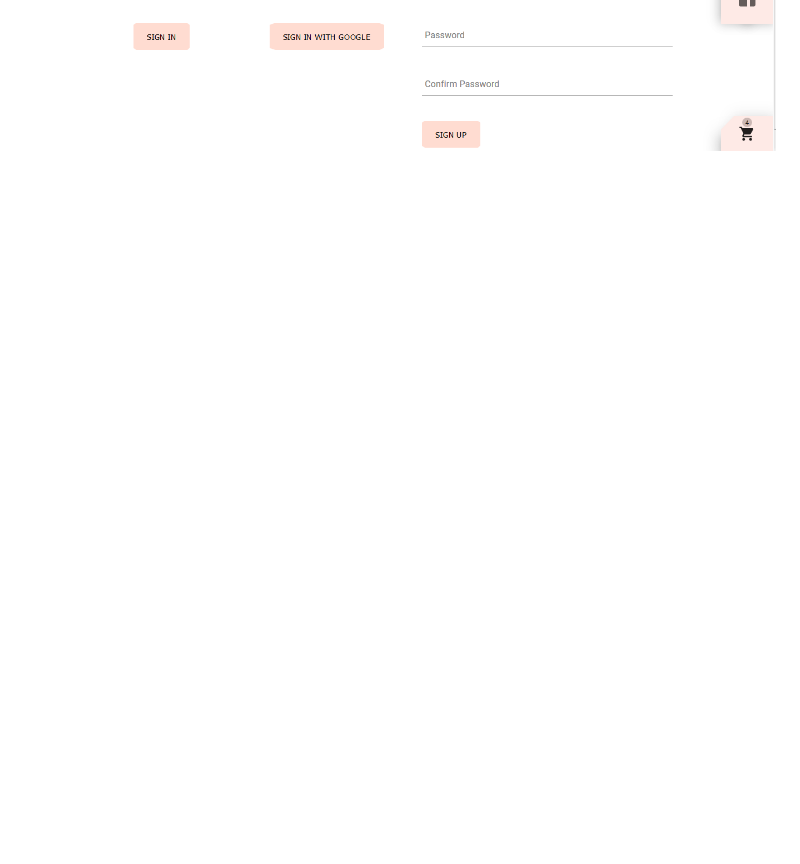
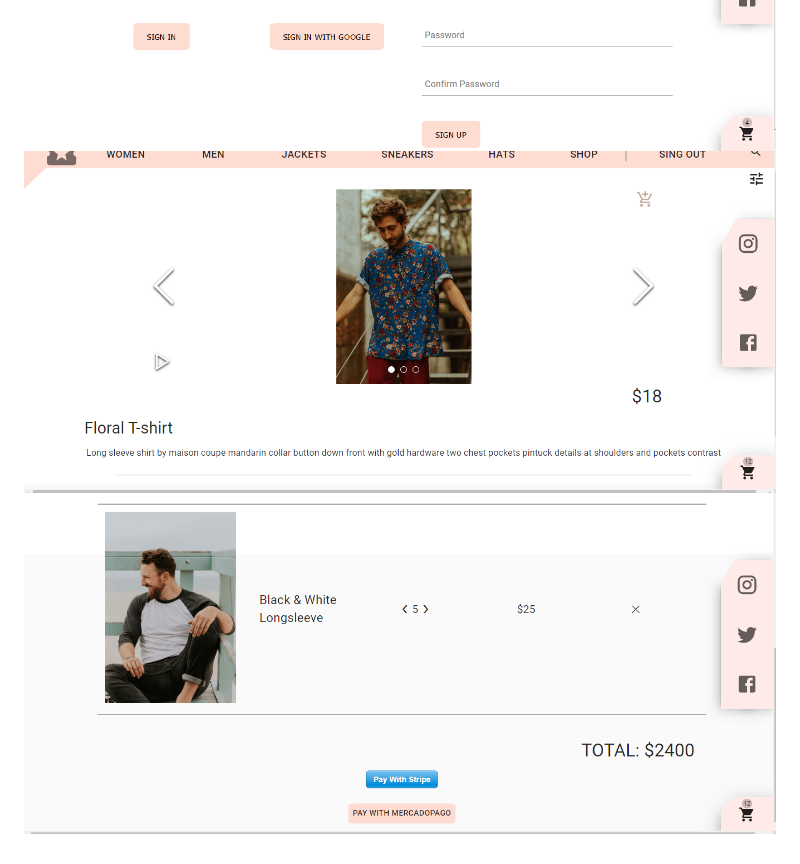
Before and after one commit to ignaciocieza/Retail-Clothing, a Markdown page: README.md, the part around the change. Drawn GitHub-style; pictures changed too: capturas/item-detail.png (added), capturas/stripe-mp.png (added); blank space fills up the shorter version.

```diff
--- a/README.md
+++ b/README.md
@@ -23,3 +23,5 @@ React React-Router Redux Redux-Saga React-Lazy React-Profile React-Hook Progresi
 ![](/capturas/shop-search.png)
 ![](/capturas/shop-women.png)
 ![](/capturas/signin.png)
+![](/capturas/item-detail.png)
+![](/capturas/stripe-mp.png)
```
Also changed, not shown: 2 other files.
